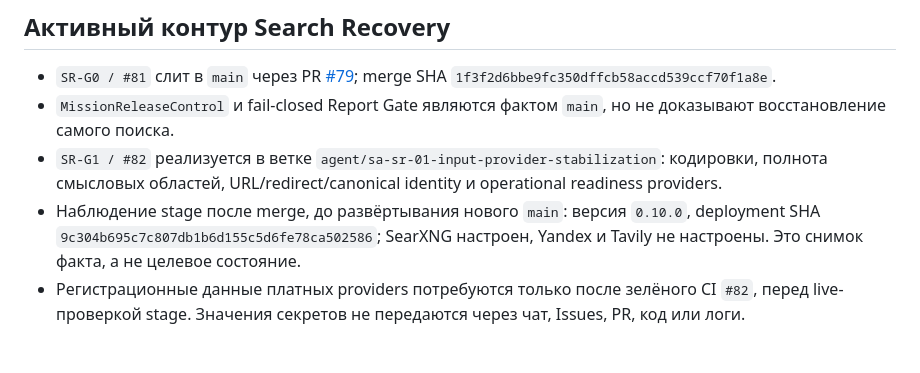
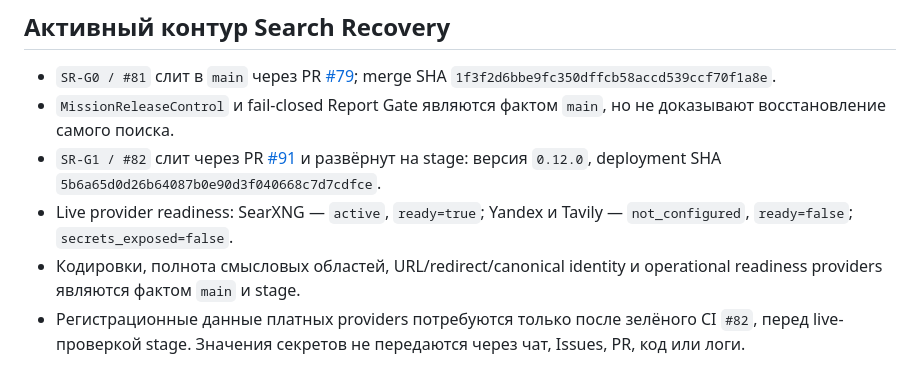
Before and after one commit to Dimar4713/AIMETON_site_auditor, a Markdown page: CURRENT_STATUS.md, the part around the change. Drawn GitHub-style.

```diff
--- a/CURRENT_STATUS.md
+++ b/CURRENT_STATUS.md
@@ -9,13 +9,14 @@ _Last updated: 2026-07-29_
   merge SHA `1f3f2d6bbe9fc350dffcb58accd539ccf70f1a8e`.
 - `MissionReleaseControl` и fail-closed Report Gate являются фактом `main`, но
   не доказывают восстановление самого поиска.
-- `SR-G1 / #82` реализуется в ветке
-  `agent/sa-sr-01-input-provider-stabilization`: кодировки, полнота смысловых
-  областей, URL/redirect/canonical identity и operational readiness providers.
-- Наблюдение stage после merge, до развёртывания нового `main`: версия `0.10.0`,
-  deployment SHA `9c304b695c7c807db1b6d155c5d6fe78ca502586`;
-  SearXNG настроен, Yandex и Tavily не настроены. Это снимок факта, а не
-  целевое состояние.
+- `SR-G1 / #82` слит через PR
+  [#91](https://github.com/Dimar4713/AIMETON_site_auditor/pull/91) и
+  развёрнут на stage: версия `0.12.0`, deployment SHA
+  `5b6a65d0d26b64087b0e90d3f040668c7d7cdfce`.
+- Live provider readiness: SearXNG — `active`, `ready=true`; Yandex и Tavily —
+  `not_configured`, `ready=false`; `secrets_exposed=false`.
+- Кодировки, полнота смысловых областей, URL/redirect/canonical identity и
+  operational readiness providers являются фактом `main` и stage.
 - Регистрационные данные платных providers потребуются только после зелёного
   CI `#82`, перед live-проверкой stage. Значения секретов не передаются через
   чат, Issues, PR, код или логи.
```
Also changed, not shown: docs/architecture/SEF-DOCUMENT-FETCH-EXTRACT-V0.1.md (+2 -1 lines), docs/architecture/SEF-PROVIDER-GATEWAY-V0.1.md (+6 -5 lines).
